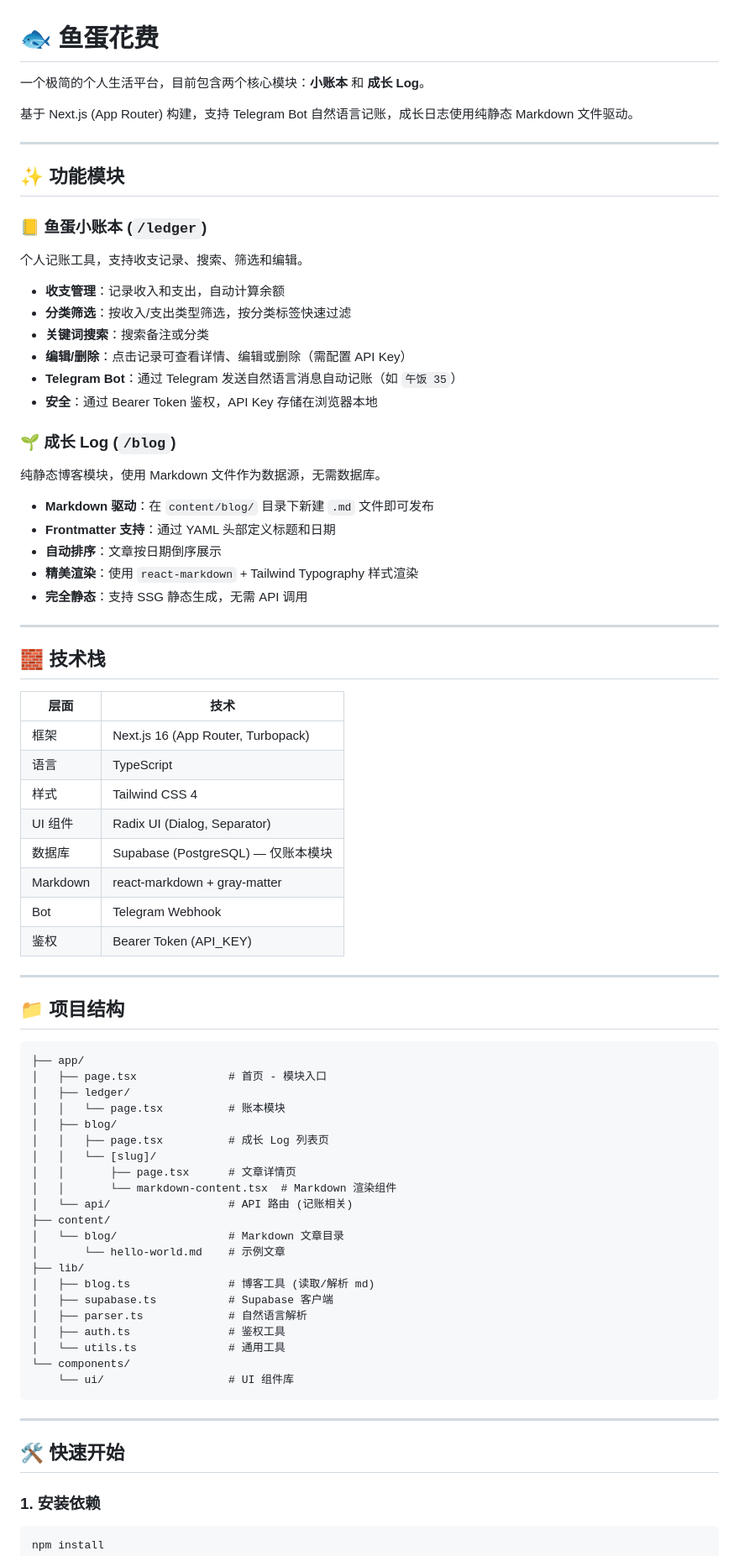
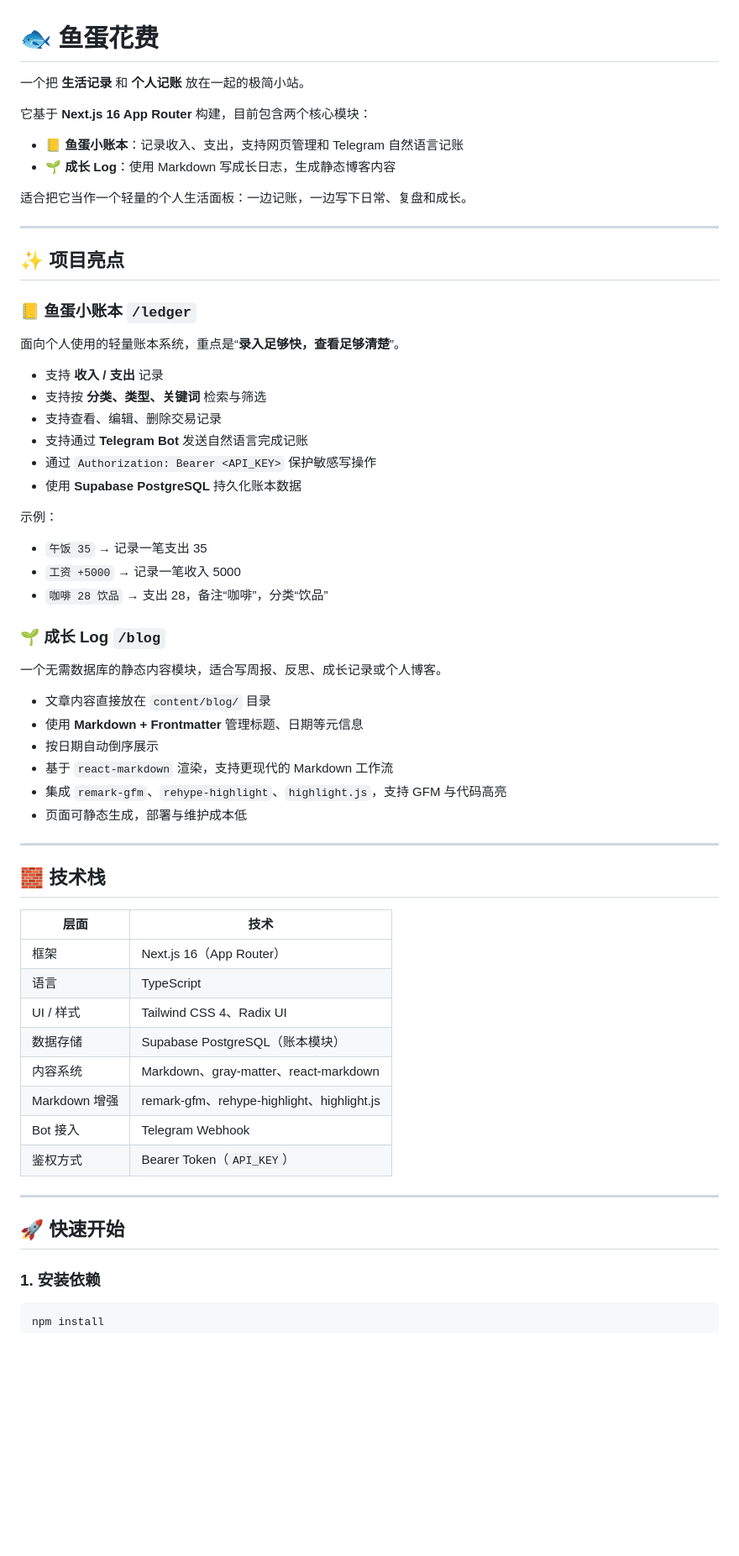
Before and after one commit to Chenming00/Yudan-log, a Markdown page: README.md, the part around one of its changes. Shown at 84% size. Drawn GitHub-style; blank space fills up the shorter version.

````diff
--- a/README.md
+++ b/README.md
@@ -1,80 +1,64 @@
 # 🐟 鱼蛋花费
 
-一个极简的个人生活平台，目前包含两个核心模块：**小账本** 和 **成长 Log**。
+一个把 **生活记录** 和 **个人记账** 放在一起的极简小站。
 
-基于 Next.js (App Router) 构建，支持 Telegram Bot 自然语言记账，成长日志使用纯静态 Markdown 文件驱动。
+它基于 **Next.js 16 App Router** 构建，目前包含两个核心模块：
+
+- **📒 鱼蛋小账本**：记录收入、支出，支持网页管理和 Telegram 自然语言记账
+- **🌱 成长 Log**：使用 Markdown 写成长日志，生成静态博客内容
+
+适合把它当作一个轻量的个人生活面板：一边记账，一边写下日常、复盘和成长。
 
 ---
 
-## ✨ 功能模块
+## ✨ 项目亮点
 
-### 📒 鱼蛋小账本 (`/ledger`)
+### 📒 鱼蛋小账本 `/ledger`
 
-个人记账工具，支持收支记录、搜索、筛选和编辑。
+面向个人使用的轻量账本系统，重点是“**录入足够快，查看足够清楚**”。
 
-- **收支管理**：记录收入和支出，自动计算余额
-- **分类筛选**：按收入/支出类型筛选，按分类标签快速过滤
-- **关键词搜索**：搜索备注或分类
-- **编辑/删除**：点击记录可查看详情、编辑或删除（需配置 API Key）
-- **Telegram Bot**：通过 Telegram 发送自然语言消息自动记账（如 `午饭 35`）
-- **安全**：通过 Bearer Token 鉴权，API Key 存储在浏览器本地
+- 支持 **收入 / 支出** 记录
+- 支持按 **分类、类型、关键词** 检索与筛选
+- 支持查看、编辑、删除交易记录
+- 支持通过 **Telegram Bot** 发送自然语言完成记账
+- 通过 `Authorization: Bearer <API_KEY>` 保护敏感写操作
+- 使用 **Supabase PostgreSQL** 持久化账本数据
 
-### 🌱 成长 Log (`/blog`)
+示例：
 
-纯静态博客模块，使用 Markdown 文件作为数据源，无需数据库。
+- `午饭 35` → 记录一笔支出 35
+- `工资 +5000` → 记录一笔收入 5000
+- `咖啡 28 饮品` → 支出 28，备注“咖啡”，分类“饮品”
 
-- **Markdown 驱动**：在 `content/blog/` 目录下新建 `.md` 文件即可发布
-- **Frontmatter 支持**：通过 YAML 头部定义标题和日期
-- **自动排序**：文章按日期倒序展示
-- **精美渲染**：使用 `react-markdown` + Tailwind Typography 样式渲染
-- **完全静态**：支持 SSG 静态生成，无需 API 调用
+### 🌱 成长 Log `/blog`
+
+一个无需数据库的静态内容模块，适合写周报、反思、成长记录或个人博客。
+
+- 文章内容直接放在 `content/blog/` 目录
+- 使用 **Markdown + Frontmatter** 管理标题、日期等元信息
+- 按日期自动倒序展示
+- 基于 `react-markdown` 渲染，支持更现代的 Markdown 工作流
+- 集成 `remark-gfm`、`rehype-highlight`、`highlight.js`，支持 GFM 与代码高亮
+- 页面可静态生成，部署与维护成本低
 
 ---
 
 ## 🧱 技术栈
 
 | 层面 | 技术 |
-|------|------|
-| 框架 | Next.js 16 (App Router, Turbopack) |
+| --- | --- |
+| 框架 | Next.js 16（App Router） |
 | 语言 | TypeScript |
-| 样式 | Tailwind CSS 4 |
-| UI 组件 | Radix UI (Dialog, Separator) |
-| 数据库 | Supabase (PostgreSQL) — 仅账本模块 |
-| Markdown | react-markdown + gray-matter |
-| Bot | Telegram Webhook |
-| 鉴权 | Bearer Token (API_KEY) |
+| UI / 样式 | Tailwind CSS 4、Radix UI |
+| 数据存储 | Supabase PostgreSQL（账本模块） |
+| 内容系统 | Markdown、gray-matter、react-markdown |
+| Markdown 增强 | remark-gfm、rehype-highlight、highlight.js |
+| Bot 接入 | Telegram Webhook |
+| 鉴权方式 | Bearer Token（`API_KEY`） |
 
 ---
 
-## 📁 项目结构
-
-```
-├── app/
-│   ├── page.tsx              # 首页 - 模块入口
-│   ├── ledger/
-│   │   └── page.tsx          # 账本模块
-│   ├── blog/
-│   │   ├── page.tsx          # 成长 Log 列表页
-│   │   └── [slug]/
-│   │       ├── page.tsx      # 文章详情页
-│   │       └── markdown-content.tsx  # Markdown 渲染组件
-│   └── api/                  # API 路由 (记账相关)
-├── content/
-│   └── blog/                 # Markdown 文章目录
-│       └── hello-world.md    # 示例文章
-├── lib/
-│   ├── blog.ts               # 博客工具 (读取/解析 md)
-│   ├── supabase.ts           # Supabase 客户端
-│   ├── parser.ts             # 自然语言解析
-│   ├── auth.ts               # 鉴权工具
-│   └── utils.ts              # 通用工具
-└── components/
-    └── ui/                   # UI 组件库
-```
-
----
-
-## 🛠 快速开始
+## 🚀 快速开始
 
 ### 1. 安装依赖
 
````
Also changed, not shown: other parts of README.md (+110 -25 lines), content/blog/yudanhuafei-project-intro.md (added, +172 -0 lines).
